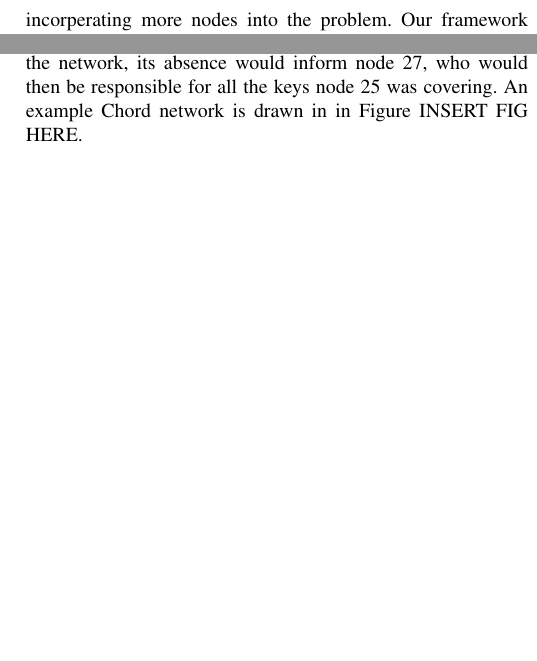
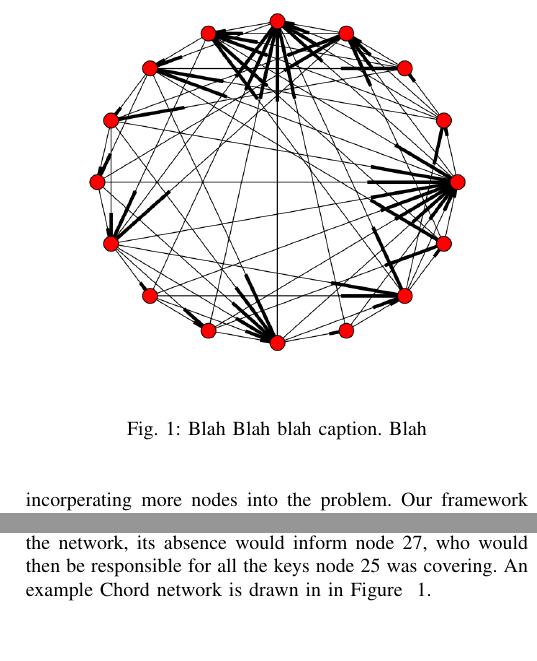
Before and after one commit to BrendanBenshoof/CHRONUS, a LaTeX paper (CHRONUS/WHITEPAPER/CHRONUS.tex): two parts of the columns of page 2 of 7, joined at a grey line, cut at the place of the change, the shorter picture padded with empty space. Compiled offline with pdfLaTeX.

Commit message:
other fig added

```diff
--- a/CHRONUS/WHITEPAPER/CHRONUS.tex
+++ b/CHRONUS/WHITEPAPER/CHRONUS.tex
@@ -111,7 +111,13 @@ Section X covers the specifics of the Chord Protocol and the design choices we m
 \section{CHORD}
 The Chord protocol \cite{Chord} takes in some key and returns the identity (ID) of the node responsible for that key.  These keys are generated by hashing a value of the node, such as the IP address and port, or by hashing the filename of a file.  The hashing process creates a $m$-bit hash identifier.
 
-The nodes are then arranged in a ring from the lowest hash-value to highest.  Chord then takes the hashed files and places each in the node that has the same hashed identifier as it.  If no such node exists, the node with the first identifier that follows this value.  This node responsible for the key $\kappa$ is called the $successor$ of $\kappa$, or $successor(\kappa)$.  Since the overlay is a circle, this assignment is computed in module $2^m$ space.  For example, if there were some portion of the network with nodes 20, 25, and 27, node 25 could be responsible for the files with the keys (21,22,23,24,25). If node 25 were to decide to leave the network, its absence would inform node 27, who would then be responsible for all the keys node 25 was covering. An example Chord network is drawn in in Figure INSERT FIG HERE.
+The nodes are then arranged in a ring from the lowest hash-value to highest.  Chord then takes the hashed files and places each in the node that has the same hashed identifier as it.  If no such node exists, the node with the first identifier that follows this value.  This node responsible for the key $\kappa$ is called the $successor$ of $\kappa$, or $successor(\kappa)$.  Since the overlay is a circle, this assignment is computed in module $2^m$ space.  For example, if there were some portion of the network with nodes 20, 25, and 27, node 25 could be responsible for the files with the keys (21,22,23,24,25). If node 25 were to decide to leave the network, its absence would inform node 27, who would then be responsible for all the keys node 25 was covering. An example Chord network is drawn in in Figure ~\ref{chordreal}.
+\begin{figure}
+    \includegraphics[width=\linewidth]{chordreal}
+    \caption{Blah Blah blah caption.  Blah}
+    \label{chordreal}
+\end{figure}
+
 
 With this scheme, we can reliably find the node responsible for some key by asking the next node in the circle for the information, who would then pass the request through the circle until the successor was found.  We can then proceed to directly connect with the successor to retrieve the file.  This naive approach is largely inefficient, and is a simplification of the lookup process, but it is the basis of how Chord theoretically works.
 
```
Also changed, not shown: CHRONUS/WHITEPAPER/CHRONUS.pdf, CHRONUS/WHITEPAPER/CHRONUS.tex (2 more changed lines).
